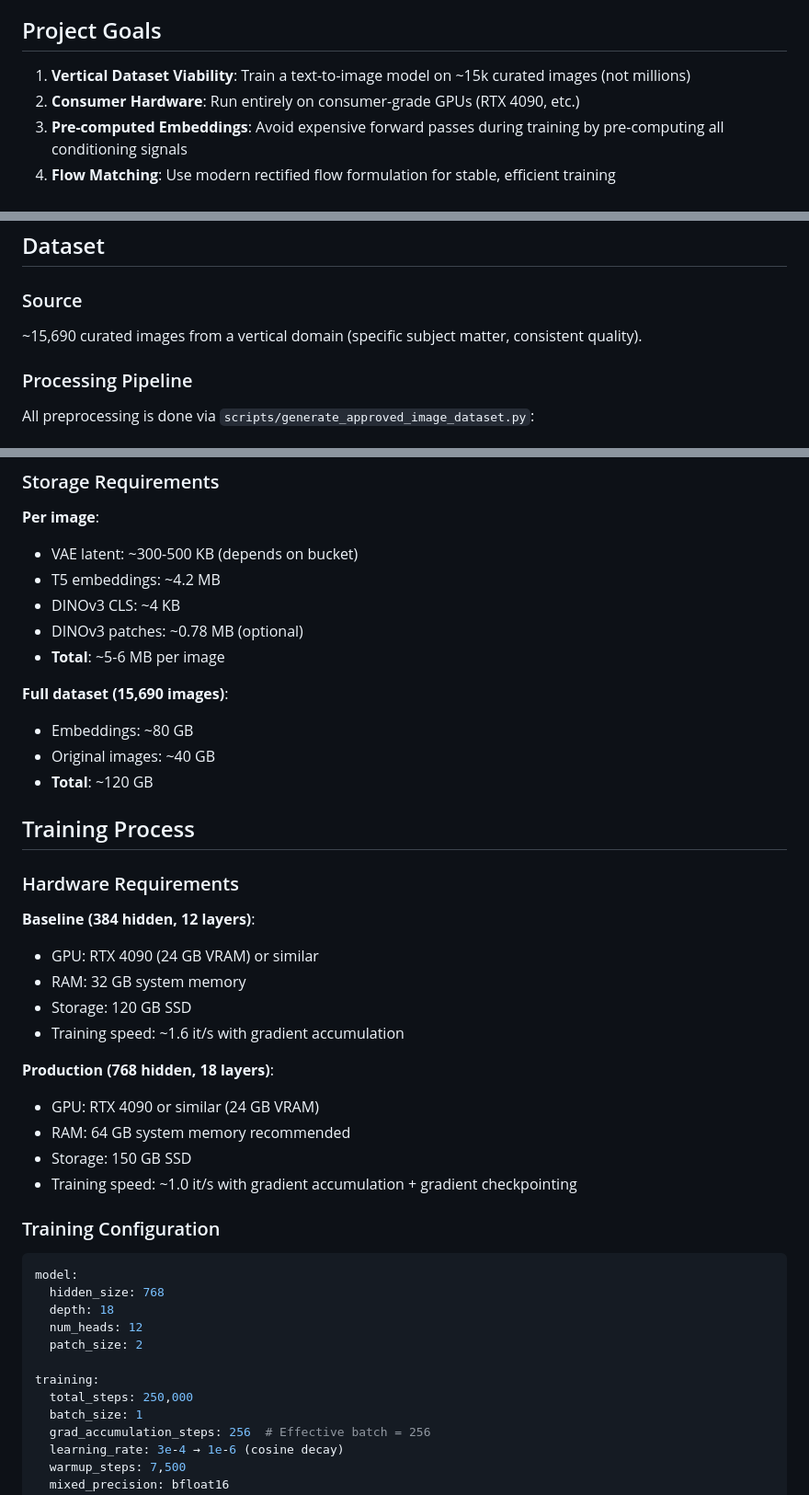
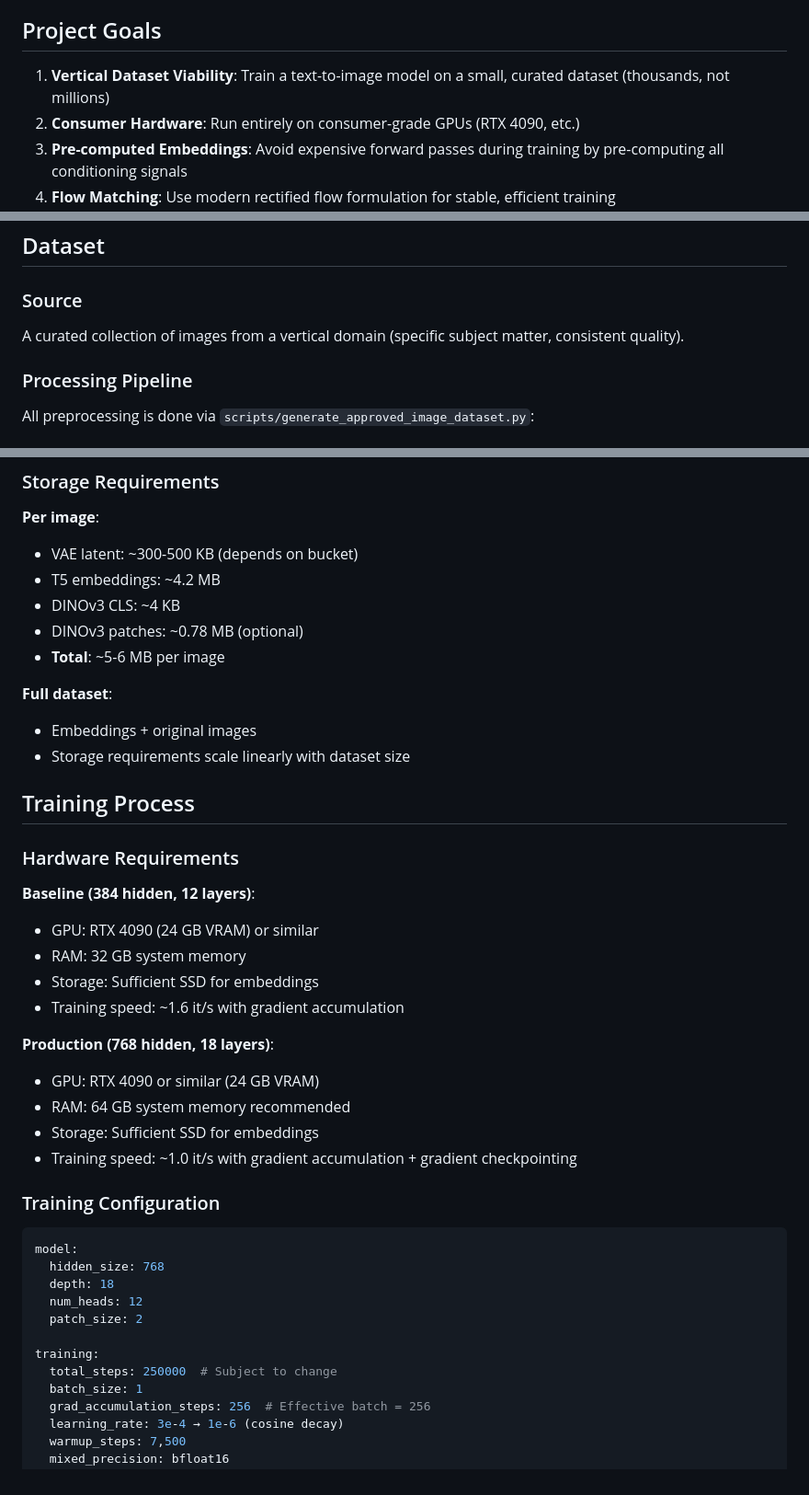
Before and after one commit to timlawrenz/prx-tg, a Markdown page: README.md, 3 parts joined by grey strips. Shown at 92% size. Drawn GitHub-style.

Commit message:
Remove absolute dataset numbers from README
Dataset is still evolving, using general terms instead of specific counts.

Co-authored-by: Copilot <223556219+Copilot@users.noreply.github.com>

```diff
--- a/README.md
+++ b/README.md
@@ -6,7 +6,7 @@ This project demonstrates that you don't need massive datasets (millions of imag
 
 ## Project Goals
 
-1. **Vertical Dataset Viability**: Train a text-to-image model on ~15k curated images (not millions)
+1. **Vertical Dataset Viability**: Train a text-to-image model on a small, curated dataset (thousands, not millions)
 2. **Consumer Hardware**: Run entirely on consumer-grade GPUs (RTX 4090, etc.)
 3. **Pre-computed Embeddings**: Avoid expensive forward passes during training by pre-computing all conditioning signals
 4. **Flow Matching**: Use modern rectified flow formulation for stable, efficient training
@@ -44,7 +44,7 @@ This project demonstrates that you don't need massive datasets (millions of imag
 ## Dataset
 
 ### Source
-~15,690 curated images from a vertical domain (specific subject matter, consistent quality).
+A curated collection of images from a vertical domain (specific subject matter, consistent quality).
 
 ### Processing Pipeline
 
@@ -131,10 +131,9 @@ Each shard contains:
 - DINOv3 patches: ~0.78 MB (optional)
 - **Total**: ~5-6 MB per image
 
-**Full dataset (15,690 images)**:
-- Embeddings: ~80 GB
-- Original images: ~40 GB
-- **Total**: ~120 GB
+**Full dataset**:
+- Embeddings + original images
+- Storage requirements scale linearly with dataset size
 
 ## Training Process
 
@@ -143,13 +142,13 @@ Each shard contains:
 **Baseline (384 hidden, 12 layers)**:
 - GPU: RTX 4090 (24 GB VRAM) or similar
 - RAM: 32 GB system memory
-- Storage: 120 GB SSD
+- Storage: Sufficient SSD for embeddings
 - Training speed: ~1.6 it/s with gradient accumulation
 
 **Production (768 hidden, 18 layers)**:
 - GPU: RTX 4090 or similar (24 GB VRAM)
 - RAM: 64 GB system memory recommended
-- Storage: 150 GB SSD
+- Storage: Sufficient SSD for embeddings
 - Training speed: ~1.0 it/s with gradient accumulation + gradient checkpointing
 
 ### Training Configuration
@@ -162,7 +161,7 @@ model:
   patch_size: 2
 
 training:
-  total_steps: 250,000
+  total_steps: 250000  # Subject to change
   batch_size: 1
   grad_accumulation_steps: 256  # Effective batch = 256
   learning_rate: 3e-4 → 1e-6 (cosine decay)
```
Also changed, not shown: other parts of README.md (+4 -4 lines).
